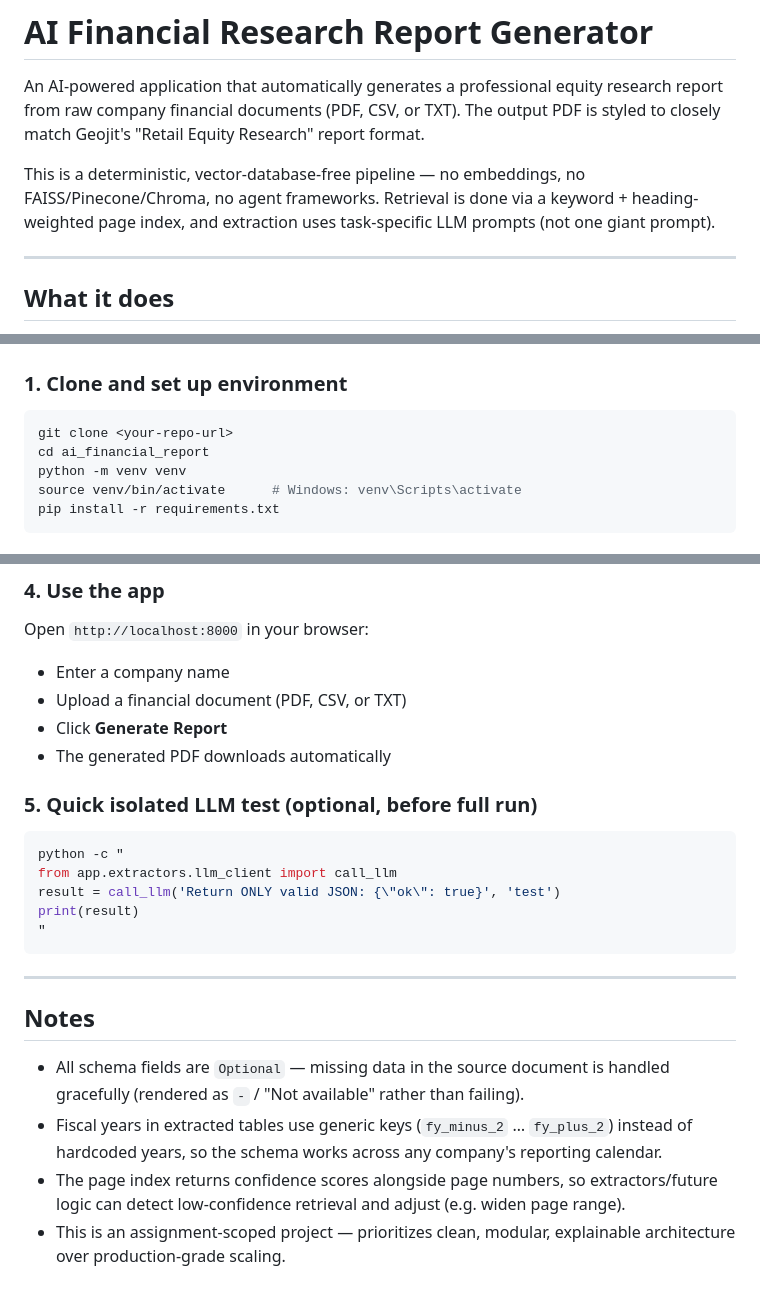
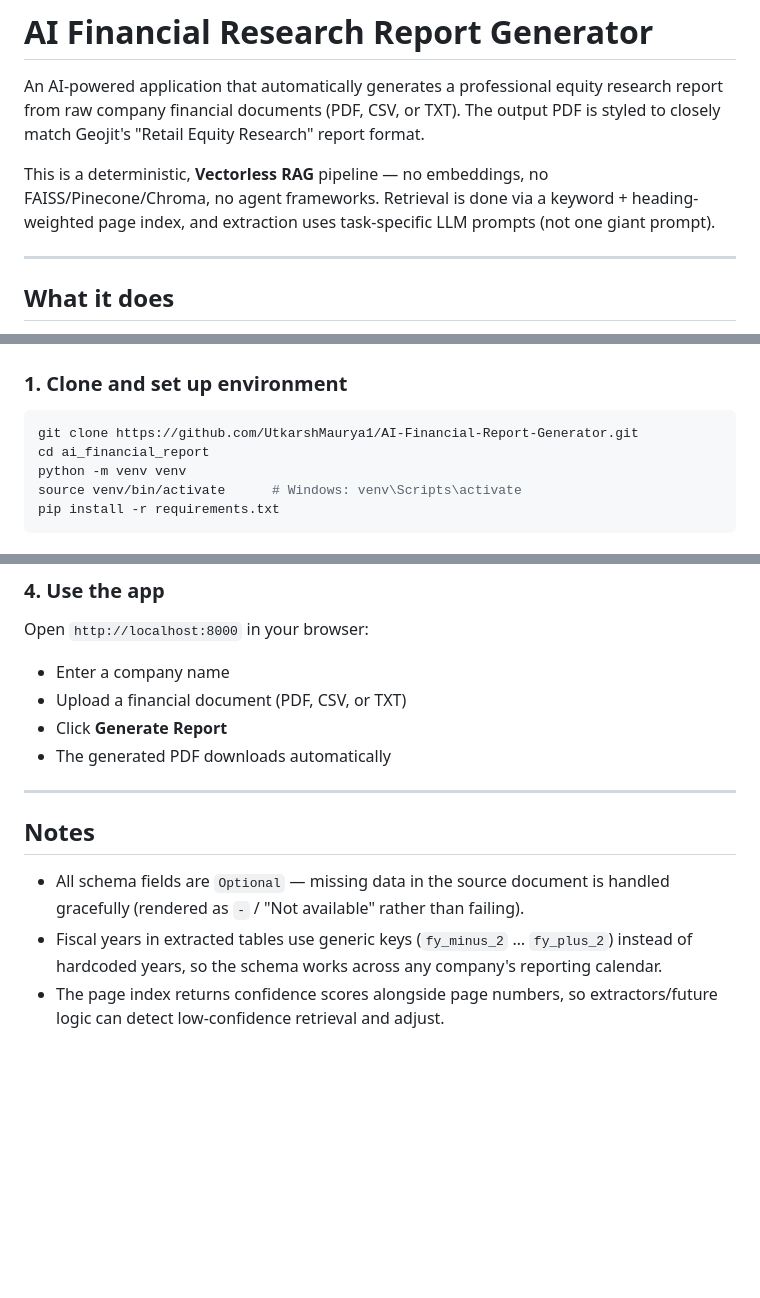
Before and after one commit to UtkarshMaurya1/AI-Financial-Report-Generator, a Markdown page: readme.md, 3 parts joined by grey strips. GitHub-like rendering; blank space fills up the shorter version.

````diff
--- a/readme.md
+++ b/readme.md
@@ -2,7 +2,7 @@
 
 An AI-powered application that automatically generates a professional equity research report from raw company financial documents (PDF, CSV, or TXT). The output PDF is styled to closely match Geojit's "Retail Equity Research" report format.
 
-This is a deterministic, vector-database-free pipeline — no embeddings, no FAISS/Pinecone/Chroma, no agent frameworks. Retrieval is done via a keyword + heading-weighted page index, and extraction uses task-specific LLM prompts (not one giant prompt).
+This is a deterministic, **Vectorless RAG** pipeline — no embeddings, no FAISS/Pinecone/Chroma, no agent frameworks. Retrieval is done via a keyword + heading-weighted page index, and extraction uses task-specific LLM prompts (not one giant prompt).
 
 ---
 
@@ -123,7 +123,7 @@ app/
 ### 1. Clone and set up environment
 
 ```bash
-git clone <your-repo-url>
+git clone https://github.com/UtkarshMaurya1/AI-Financial-Report-Generator.git
 cd ai_financial_report
 python -m venv venv
 source venv/bin/activate      # Windows: venv\Scripts\activate
@@ -155,21 +155,10 @@ Open `http://localhost:8000` in your browser:
 - Click **Generate Report**
 - The generated PDF downloads automatically
 
-### 5. Quick isolated LLM test (optional, before full run)
-
-```bash
-python -c "
-from app.extractors.llm_client import call_llm
-result = call_llm('Return ONLY valid JSON: {\"ok\": true}', 'test')
-print(result)
-"
-```
-
 ---
 
 ## Notes
 
 - All schema fields are `Optional` — missing data in the source document is handled gracefully (rendered as `-` / "Not available" rather than failing).
 - Fiscal years in extracted tables use generic keys (`fy_minus_2` … `fy_plus_2`) instead of hardcoded years, so the schema works across any company's reporting calendar.
-- The page index returns confidence scores alongside page numbers, so extractors/future logic can detect low-confidence retrieval and adjust (e.g. widen page range).
-- This is an assignment-scoped project — prioritizes clean, modular, explainable architecture over production-grade scaling.
+- The page index returns confidence scores alongside page numbers, so extractors/future logic can detect low-confidence retrieval and adjust.
````
Also changed, not shown: other parts of readme.md (+3 -3 lines).
